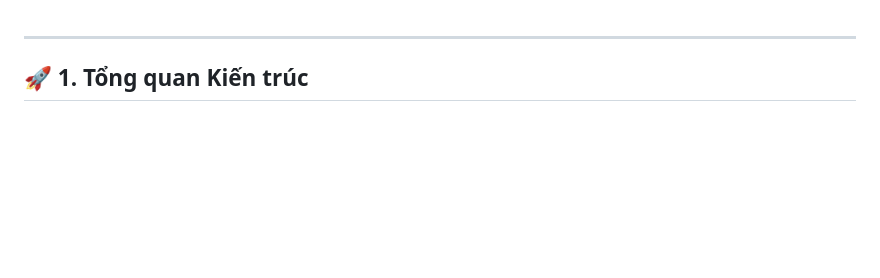
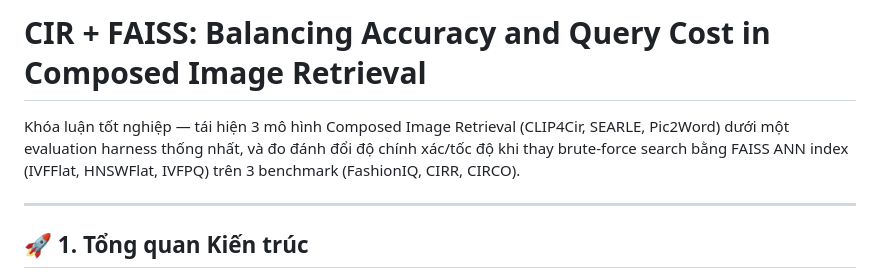
Before and after one commit to LeGiaVan/cir-faiss-thesis, a Markdown page: README.md, the part around the change. GitHub-like rendering; blank space fills up the shorter version.

Commit message:
Fix README.md rendering: leading --- was parsed as YAML frontmatter by GitHub
A prior merge removed the H1 title but left a lone '---' as the file's
first line, which GitHub's Jekyll-style frontmatter parser then tried to
read as YAML and failed on. Restored a title above it.

```diff
--- a/README.md
+++ b/README.md
@@ -1,3 +1,7 @@
+# CIR + FAISS: Balancing Accuracy and Query Cost in Composed Image Retrieval
+
+Khóa luận tốt nghiệp — tái hiện 3 mô hình Composed Image Retrieval (CLIP4Cir, SEARLE, Pic2Word) dưới một evaluation harness thống nhất, và đo đánh đổi độ chính xác/tốc độ khi thay brute-force search bằng FAISS ANN index (IVFFlat, HNSWFlat, IVFPQ) trên 3 benchmark (FashionIQ, CIRR, CIRCO).
+
 ---
 
 ## 🚀 1. Tổng quan Kiến trúc
```
